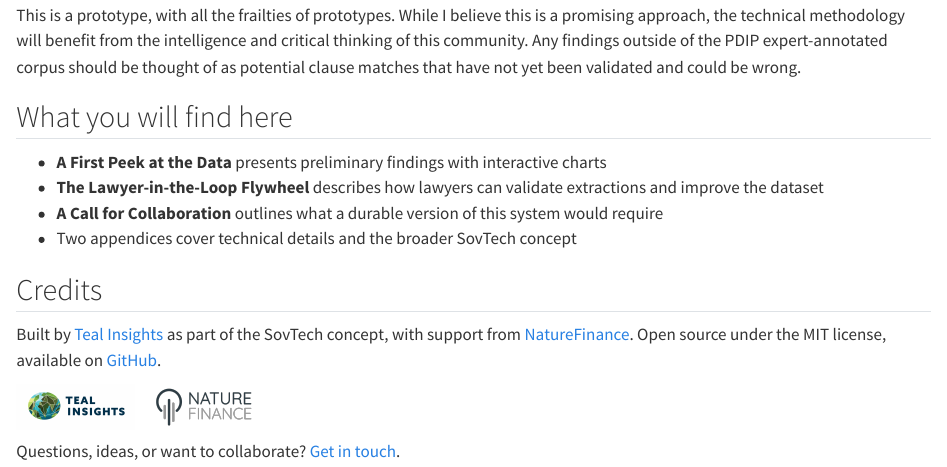
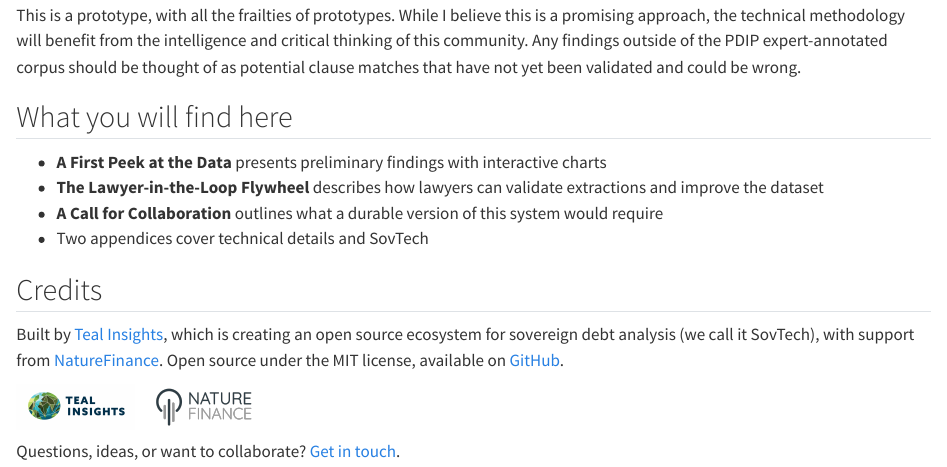
Before and after one commit to Teal-Insights/sovereign-prospectus-corpus, a Quarto document (demo/index.qmd): the page in a window 1100 px wide, from 2530 px down. Rendered offline with R 4.5, knitr and Pandoc in place of Quarto, with nearby package versions; some code elsewhere in the file could not run offline.

Commit message:
docs: fix SovTech framing — open source ecosystem, remove fake URL
Co-Authored-By: Claude Opus 4.6 (1M context) <noreply@anthropic.com>

```diff
--- a/demo/index.qmd
+++ b/demo/index.qmd
@@ -143,11 +143,11 @@
 - **A First Peek at the Data** presents preliminary findings with interactive charts
 - **The Lawyer-in-the-Loop Flywheel** describes how lawyers can validate extractions and improve the dataset
 - **A Call for Collaboration** outlines what a durable version of this system would require
-- Two appendices cover technical details and the broader SovTech concept
+- Two appendices cover technical details and SovTech
 
 ## Credits
 
-Built by [Teal Insights](https://tealinsights.com) as part of the SovTech concept, with support from [NatureFinance](https://www.naturefinance.net/). Open source under the MIT license, available on [GitHub](https://github.com/Teal-Insights/sovereign-prospectus-corpus).
+Built by [Teal Insights](https://tealinsights.com), which is creating an open source ecosystem for sovereign debt analysis (we call it SovTech), with support from [NatureFinance](https://www.naturefinance.net/). Open source under the MIT license, available on [GitHub](https://github.com/Teal-Insights/sovereign-prospectus-corpus).
 
 ![](images/teal-insights-logo.png){height=45} &nbsp;&nbsp; ![](images/naturefinance-logo.png){height=45}
 
```
Also changed, not shown: demo/appendix-sovtech.qmd (+1 -1 lines), demo/call-to-action.qmd (+1 -1 lines).
